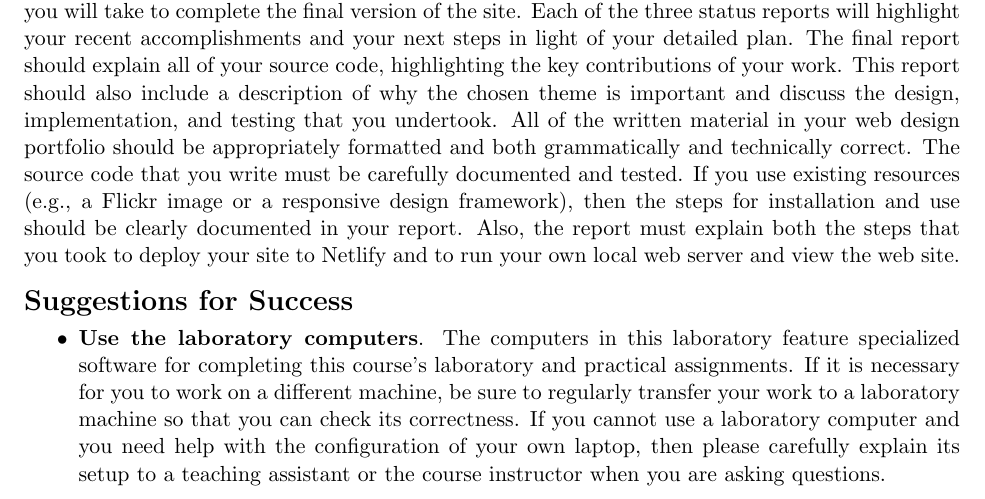
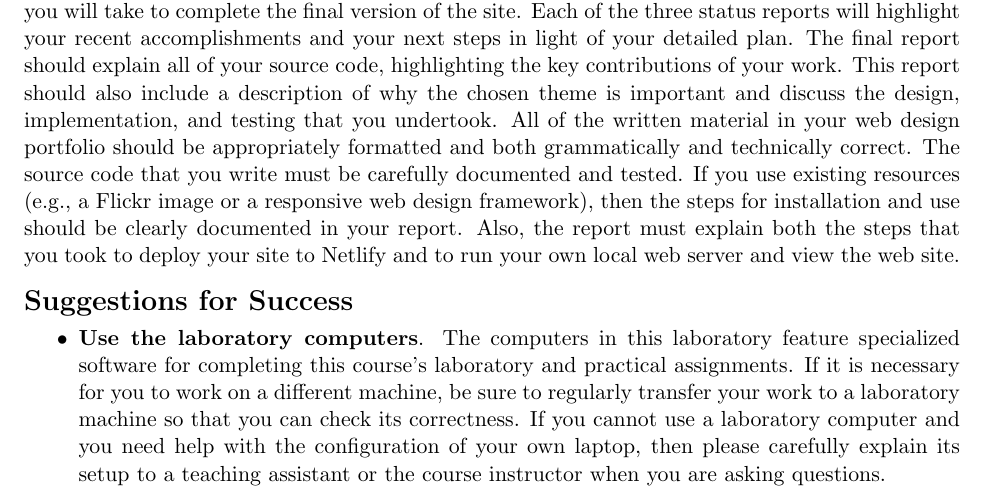
Before and after one commit to Allegheny-Computer-Science-302-S2019/cs302-S2019-sheets, a LaTeX document (portfolio01/cs302S2019_portfolio01.tex): part of page 1 of 6, cut so that both start at the same text. Compiled offline with pdfLaTeX.

```diff
--- a/portfolio01/cs302S2019_portfolio01.tex
+++ b/portfolio01/cs302S2019_portfolio01.tex
@@ -145,7 +145,7 @@
 All of the written material in your web design portfolio should be appropriately
 formatted and both grammatically and technically correct. The source code that
 you write must be carefully documented and tested. If you use existing resources
-(e.g., a Flickr image or a responsive design framework), then the steps for
+(e.g., a Flickr image or a responsive web design framework), then the steps for
 installation and use should be clearly documented in your report. Also, the
 report must explain both the steps that you took to deploy your site to Netlify
 and to run your own local web server and view the web site.
```
